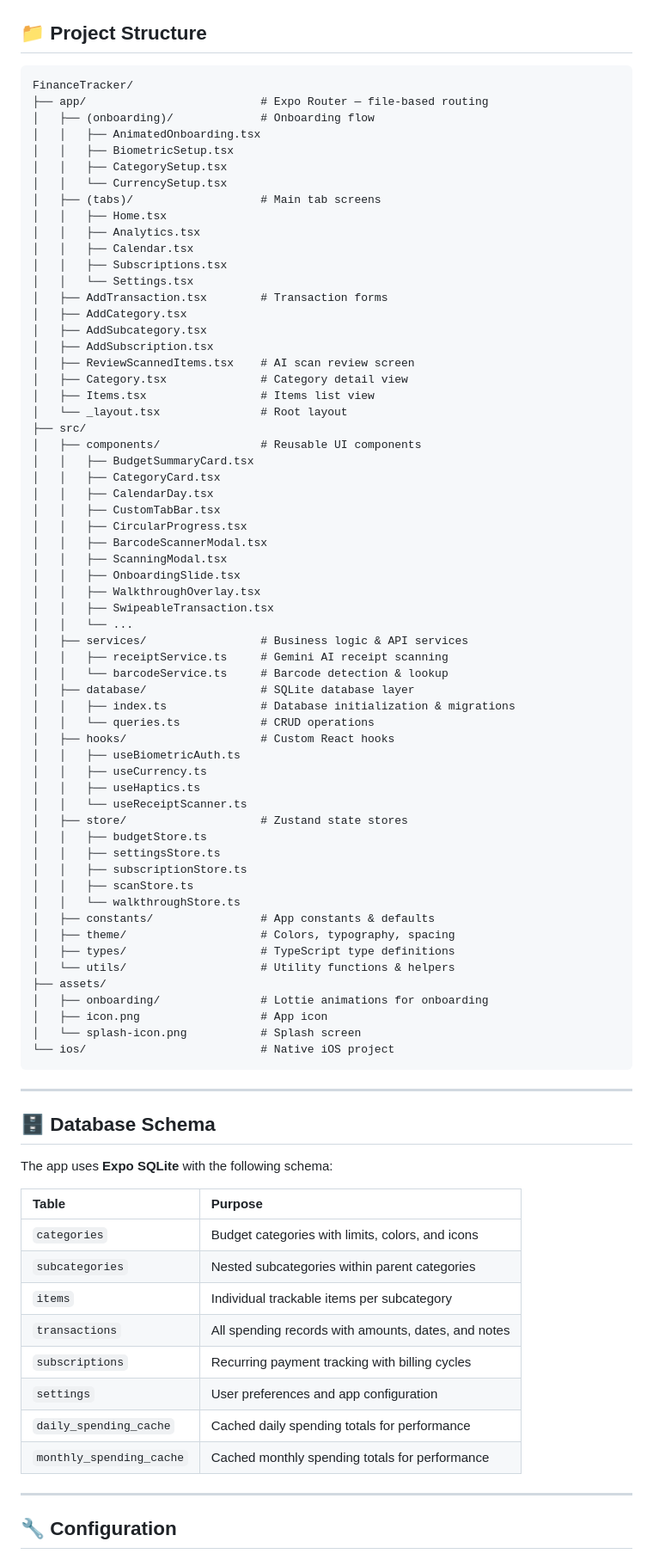
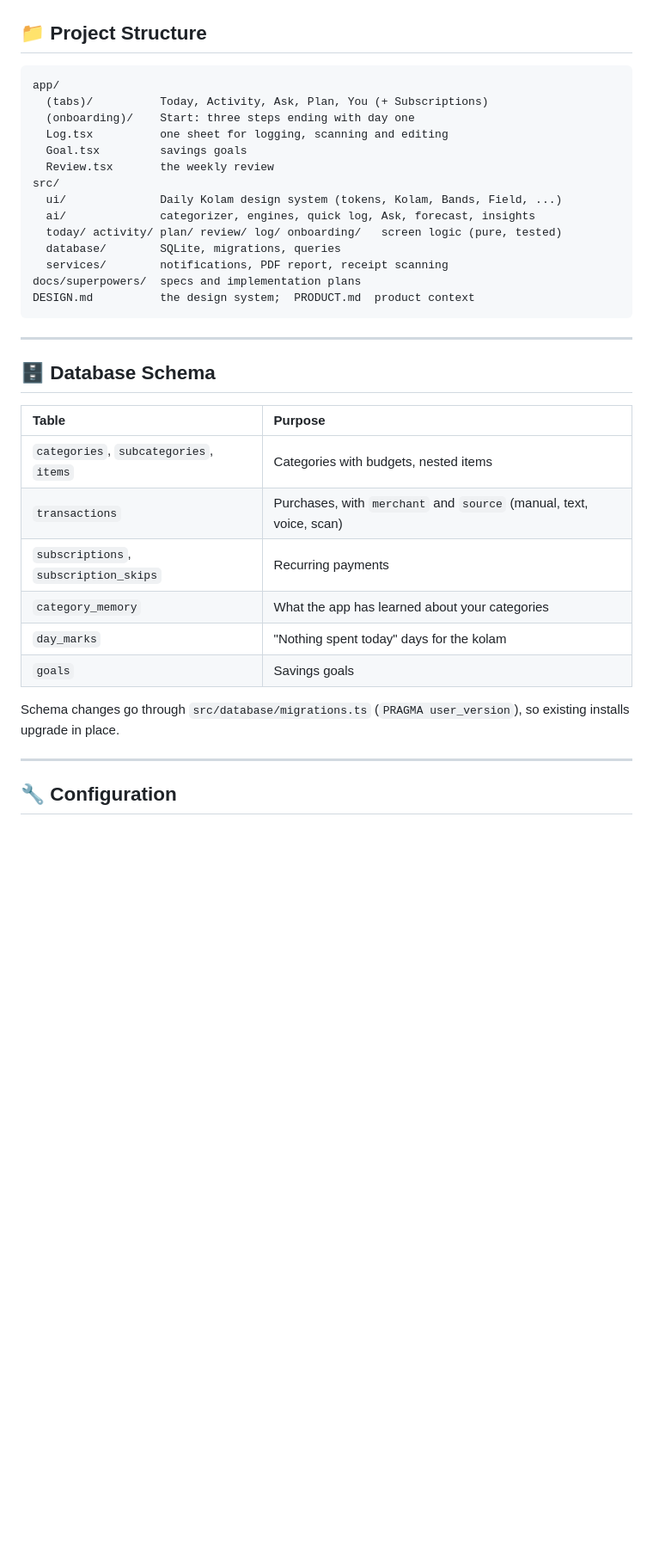
Before and after one commit to ayush-343/FinanceTracker, a Markdown page: README.md, the part around one of its changes. Shown at 86% size. Drawn GitHub-style; blank space fills up the shorter version.

````diff
--- a/README.md
+++ b/README.md
@@ -266,84 +187,36 @@ npx expo run:ios
 ## 📁 Project Structure
 
 ```
-FinanceTracker/
-├── app/                          # Expo Router — file-based routing
-│   ├── (onboarding)/             # Onboarding flow
-│   │   ├── AnimatedOnboarding.tsx
-│   │   ├── BiometricSetup.tsx
-│   │   ├── CategorySetup.tsx
-│   │   └── CurrencySetup.tsx
-│   ├── (tabs)/                   # Main tab screens
-│   │   ├── Home.tsx
-│   │   ├── Analytics.tsx
-│   │   ├── Calendar.tsx
-│   │   ├── Subscriptions.tsx
-│   │   └── Settings.tsx
-│   ├── AddTransaction.tsx        # Transaction forms
-│   ├── AddCategory.tsx
-│   ├── AddSubcategory.tsx
-│   ├── AddSubscription.tsx
-│   ├── ReviewScannedItems.tsx    # AI scan review screen
-│   ├── Category.tsx              # Category detail view
-│   ├── Items.tsx                 # Items list view
-│   └── _layout.tsx               # Root layout
-├── src/
-│   ├── components/               # Reusable UI components
-│   │   ├── BudgetSummaryCard.tsx
-│   │   ├── CategoryCard.tsx
-│   │   ├── CalendarDay.tsx
-│   │   ├── CustomTabBar.tsx
-│   │   ├── CircularProgress.tsx
-│   │   ├── BarcodeScannerModal.tsx
-│   │   ├── ScanningModal.tsx
-│   │   ├── OnboardingSlide.tsx
-│   │   ├── WalkthroughOverlay.tsx
-│   │   ├── SwipeableTransaction.tsx
-│   │   └── ...
-│   ├── services/                 # Business logic & API services
-│   │   ├── receiptService.ts     # Gemini AI receipt scanning
-│   │   └── barcodeService.ts     # Barcode detection & lookup
-│   ├── database/                 # SQLite database layer
-│   │   ├── index.ts              # Database initialization & migrations
-│   │   └── queries.ts            # CRUD operations
-│   ├── hooks/                    # Custom React hooks
-│   │   ├── useBiometricAuth.ts
-│   │   ├── useCurrency.ts
-│   │   ├── useHaptics.ts
-│   │   └── useReceiptScanner.ts
-│   ├── store/                    # Zustand state stores
-│   │   ├── budgetStore.ts
-│   │   ├── settingsStore.ts
-│   │   ├── subscriptionStore.ts
-│   │   ├── scanStore.ts
-│   │   └── walkthroughStore.ts
-│   ├── constants/                # App constants & defaults
-│   ├── theme/                    # Colors, typography, spacing
-│   ├── types/                    # TypeScript type definitions
-│   └── utils/                    # Utility functions & helpers
-├── assets/
-│   ├── onboarding/               # Lottie animations for onboarding
-│   ├── icon.png                  # App icon
-│   └── splash-icon.png           # Splash screen
-└── ios/                          # Native iOS project
+app/
+  (tabs)/          Today, Activity, Ask, Plan, You (+ Subscriptions)
+  (onboarding)/    Start: three steps ending with day one
+  Log.tsx          one sheet for logging, scanning and editing
+  Goal.tsx         savings goals
+  Review.tsx       the weekly review
+src/
+  ui/              Daily Kolam design system (tokens, Kolam, Bands, Field, ...)
+  ai/              categorizer, engines, quick log, Ask, forecast, insights
+  today/ activity/ plan/ review/ log/ onboarding/   screen logic (pure, tested)
+  database/        SQLite, migrations, queries
+  services/        notifications, PDF report, receipt scanning
+docs/superpowers/  specs and implementation plans
+DESIGN.md          the design system;  PRODUCT.md  product context
 ```
 
 ---
 
 ## 🗄️ Database Schema
 
-The app uses **Expo SQLite** with the following schema:
-
 | Table | Purpose |
 | :--- | :--- |
-| `categories` | Budget categories with limits, colors, and icons |
-| `subcategories` | Nested subcategories within parent categories |
-| `items` | Individual trackable items per subcategory |
-| `transactions` | All spending records with amounts, dates, and notes |
-| `subscriptions` | Recurring payment tracking with billing cycles |
-| `settings` | User preferences and app configuration |
-| `daily_spending_cache` | Cached daily spending totals for performance |
-| `monthly_spending_cache` | Cached monthly spending totals for performance |
+| `categories`, `subcategories`, `items` | Categories with budgets, nested items |
+| `transactions` | Purchases, with `merchant` and `source` (manual, text, voice, scan) |
+| `subscriptions`, `subscription_skips` | Recurring payments |
+| `category_memory` | What the app has learned about your categories |
+| `day_marks` | "Nothing spent today" days for the kolam |
+| `goals` | Savings goals |
+
+Schema changes go through `src/database/migrations.ts` (`PRAGMA user_version`), so existing installs upgrade in place.
 
 ---
 
````
Also changed, not shown: other parts of README.md (+68 -149 lines), docs/screenshots/1today-light.png (added), docs/screenshots/2activity-light.png (added), docs/screenshots/3ask-light.png (added), docs/screenshots/4plan-light.png (added), docs/screenshots/5you-dark.png (added), docs/screenshots/7review.png (added).
